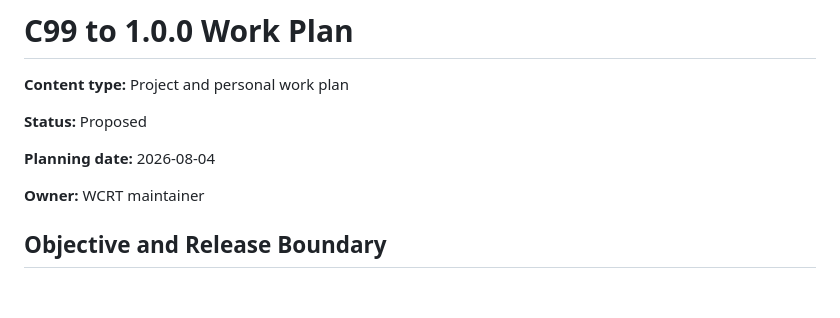
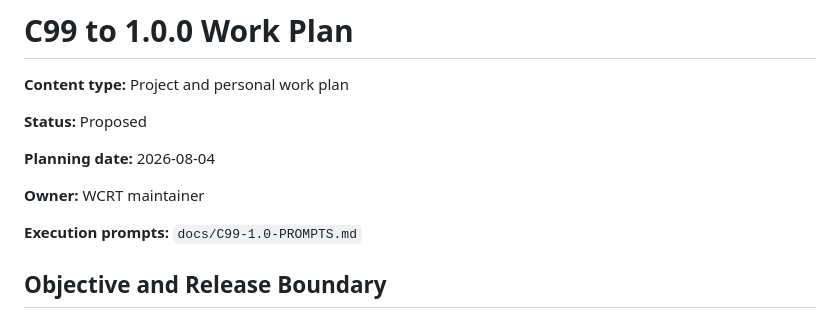
Before and after one commit to Thewafflication/wcrt, a Markdown page: docs/C99-1.0-WORK-PLAN.md, the part around the change. GitHub-like rendering; blank space fills up the shorter version.

Commit message:
Generated prompts to implement roadmap

```diff
--- a/docs/C99-1.0-WORK-PLAN.md
+++ b/docs/C99-1.0-WORK-PLAN.md
@@ -7,6 +7,8 @@
 **Planning date:** 2026-08-04
 
 **Owner:** WCRT maintainer
+
+**Execution prompts:** `docs/C99-1.0-PROMPTS.md`
 
 ## Objective and Release Boundary
 
```
Also changed, not shown: docs/C99-1.0-PROMPTS.md (added, +257 -0 lines).
